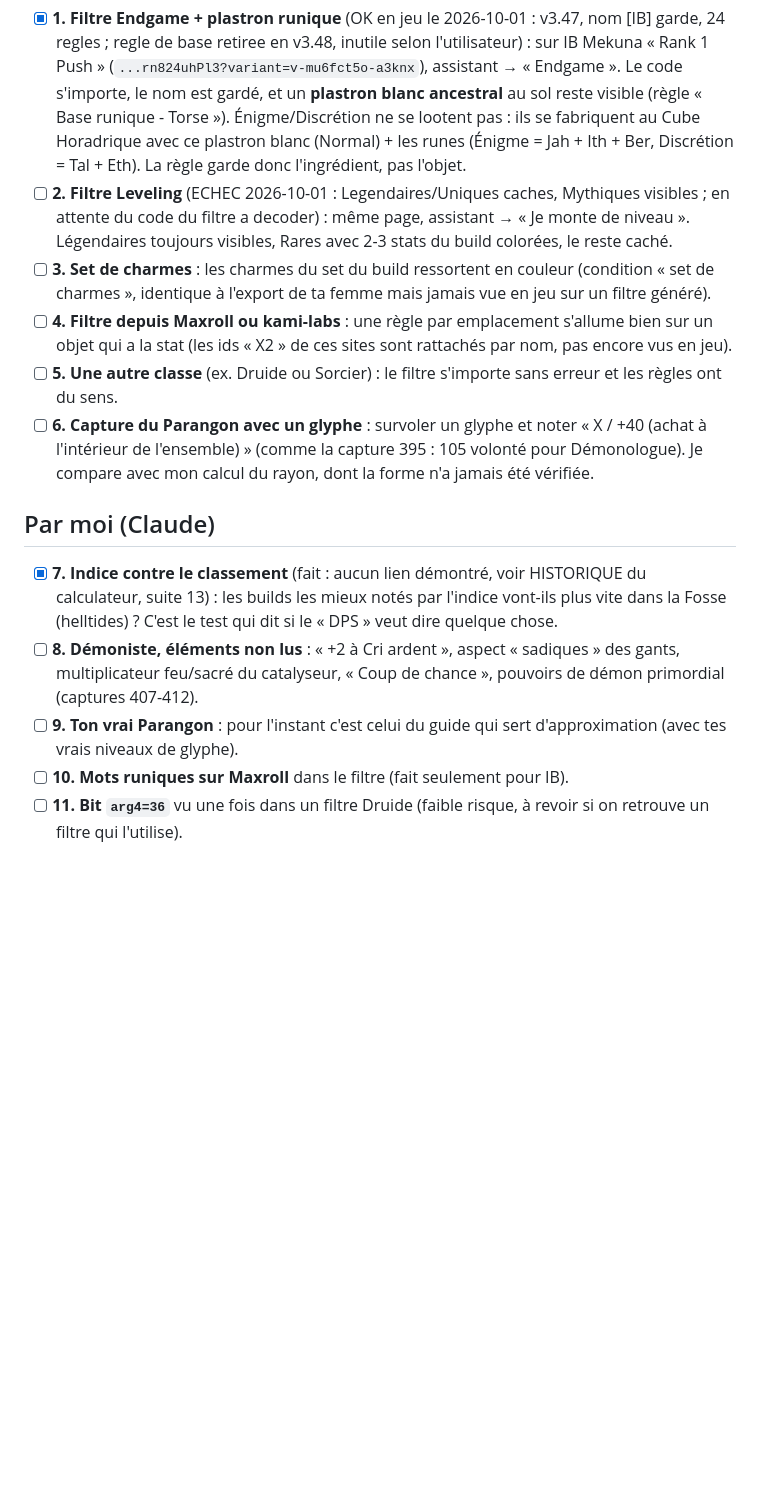
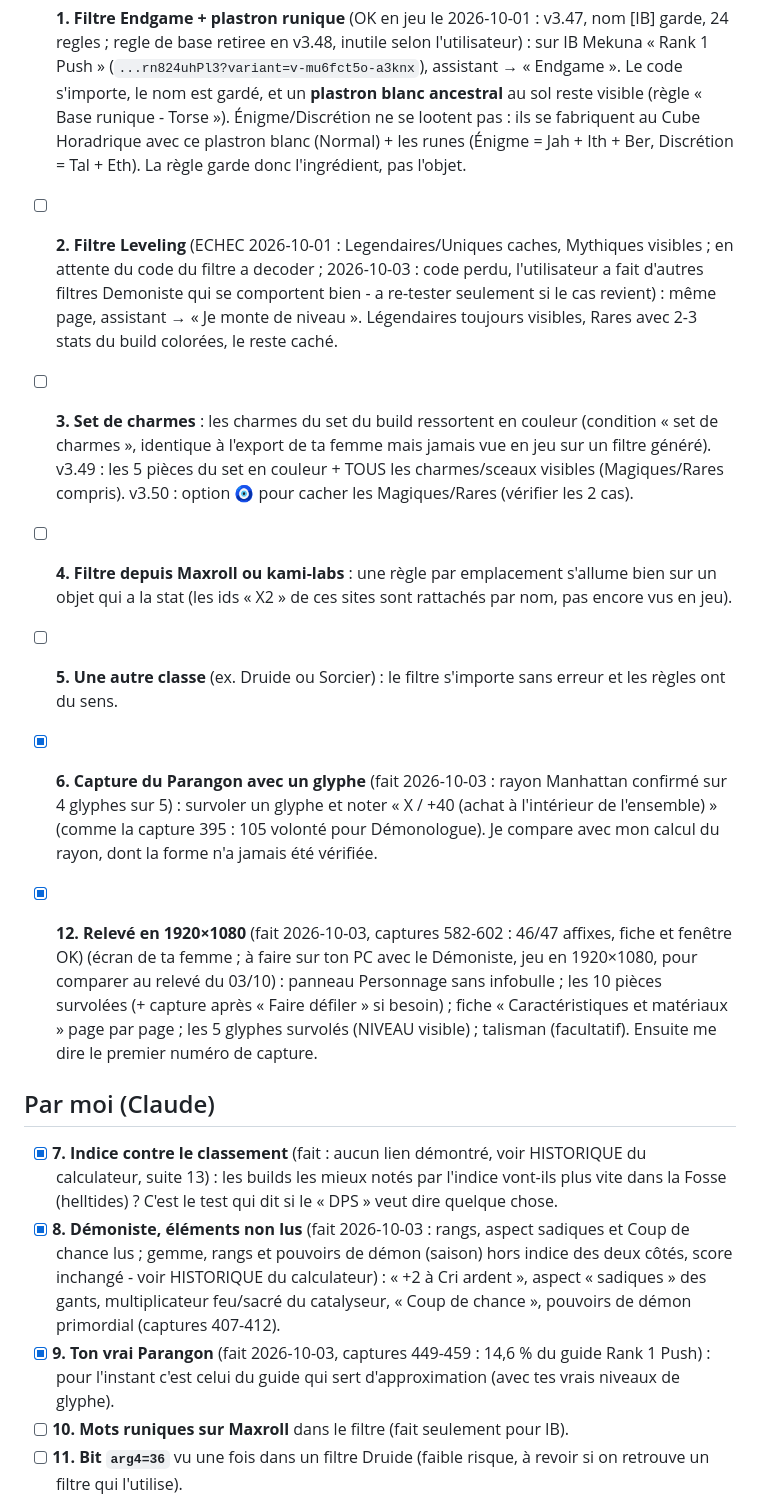
Before and after one commit to Tryne-graphik/diablo, a Markdown page: A_VERIFIER.md, the part around the change. Drawn GitHub-style; blank space fills up the shorter version.

Commit message:
A_VERIFIER : etat au 2026-10-03
Co-Authored-By: Claude Opus 5.5 <noreply@anthropic.com>

```diff
--- a/A_VERIFIER.md
+++ b/A_VERIFIER.md
@@ -16,31 +16,38 @@ affichée est bien 3.47.
       ne se lootent pas : ils se fabriquent au Cube Horadrique avec ce
       plastron blanc (Normal) + les runes (Énigme = Jah + Ith + Ber,
       Discrétion = Tal + Eth). La règle garde donc l'ingrédient, pas l'objet.
-- [ ] **2. Filtre Leveling** (ECHEC 2026-10-01 : Legendaires/Uniques caches, Mythiques visibles ; en attente du code du filtre a decoder) : même page, assistant → « Je monte de niveau ».
+- [ ] **2. Filtre Leveling** (ECHEC 2026-10-01 : Legendaires/Uniques caches, Mythiques visibles ; en attente du code du filtre a decoder ; 2026-10-03 : code perdu, l'utilisateur a fait d'autres filtres Demoniste qui se comportent bien - a re-tester seulement si le cas revient) : même page, assistant → « Je monte de niveau ».
       Légendaires toujours visibles, Rares avec 2-3 stats du build colorées,
       le reste caché.
 - [ ] **3. Set de charmes** : les charmes du set du build ressortent en
       couleur (condition « set de charmes », identique à l'export de ta femme
-      mais jamais vue en jeu sur un filtre généré).
+      mais jamais vue en jeu sur un filtre généré). v3.49 : les 5 pièces du set en couleur + TOUS les charmes/sceaux visibles (Magiques/Rares compris). v3.50 : option 🧿 pour cacher les Magiques/Rares (vérifier les 2 cas).
 - [ ] **4. Filtre depuis Maxroll ou kami-labs** : une règle par emplacement
       s'allume bien sur un objet qui a la stat (les ids « X2 » de ces sites
       sont rattachés par nom, pas encore vus en jeu).
 - [ ] **5. Une autre classe** (ex. Druide ou Sorcier) : le filtre s'importe
       sans erreur et les règles ont du sens.
-- [ ] **6. Capture du Parangon avec un glyphe** : survoler un glyphe et noter
+- [x] **6. Capture du Parangon avec un glyphe** (fait 2026-10-03 : rayon Manhattan confirmé sur 4 glyphes sur 5) : survoler un glyphe et noter
       « X / +40 <stat> (achat à l'intérieur de l'ensemble) » (comme la capture
       395 : 105 volonté pour Démonologue). Je compare avec mon calcul du rayon,
       dont la forme n'a jamais été vérifiée.
+
+- [x] **12. Relevé en 1920×1080** (fait 2026-10-03, captures 582-602 : 46/47 affixes, fiche et fenêtre OK) (écran de ta femme ; à faire sur ton PC avec
+      le Démoniste, jeu en 1920×1080, pour comparer au relevé du 03/10) :
+      panneau Personnage sans infobulle ; les 10 pièces survolées (+ capture
+      après « Faire défiler » si besoin) ; fiche « Caractéristiques et
+      matériaux » page par page ; les 5 glyphes survolés (NIVEAU visible) ;
+      talisman (facultatif). Ensuite me dire le premier numéro de capture.
 
 ## Par moi (Claude)
 
 - [x] **7. Indice contre le classement** (fait : aucun lien démontré, voir HISTORIQUE du calculateur, suite 13) : les builds les mieux notés par
       l'indice vont-ils plus vite dans la Fosse (helltides) ? C'est le test qui
       dit si le « DPS » veut dire quelque chose.
-- [ ] **8. Démoniste, éléments non lus** : « +2 à Cri ardent », aspect
+- [x] **8. Démoniste, éléments non lus** (fait 2026-10-03 : rangs, aspect sadiques et Coup de chance lus ; gemme, rangs et pouvoirs de démon (saison) hors indice des deux côtés, score inchangé - voir HISTORIQUE du calculateur) : « +2 à Cri ardent », aspect
       « sadiques » des gants, multiplicateur feu/sacré du catalyseur, « Coup de
       chance », pouvoirs de démon primordial (captures 407-412).
-- [ ] **9. Ton vrai Parangon** : pour l'instant c'est celui du guide qui sert
+- [x] **9. Ton vrai Parangon** (fait 2026-10-03, captures 449-459 : 14,6 % du guide Rank 1 Push) : pour l'instant c'est celui du guide qui sert
       d'approximation (avec tes vrais niveaux de glyphe).
 - [ ] **10. Mots runiques sur Maxroll** dans le filtre (fait seulement pour IB).
 - [ ] **11. Bit `arg4=36`** vu une fois dans un filtre Druide (faible risque,
```
